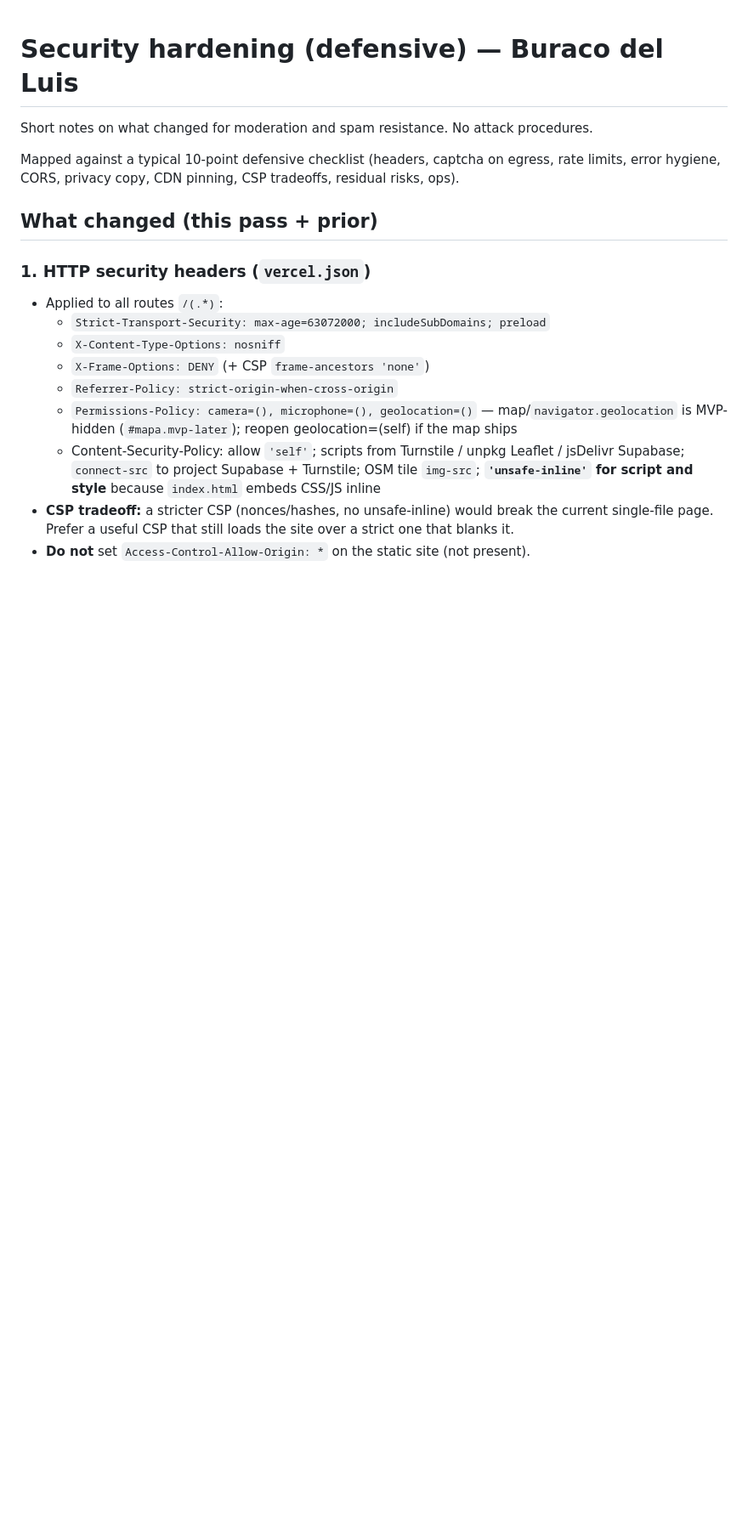
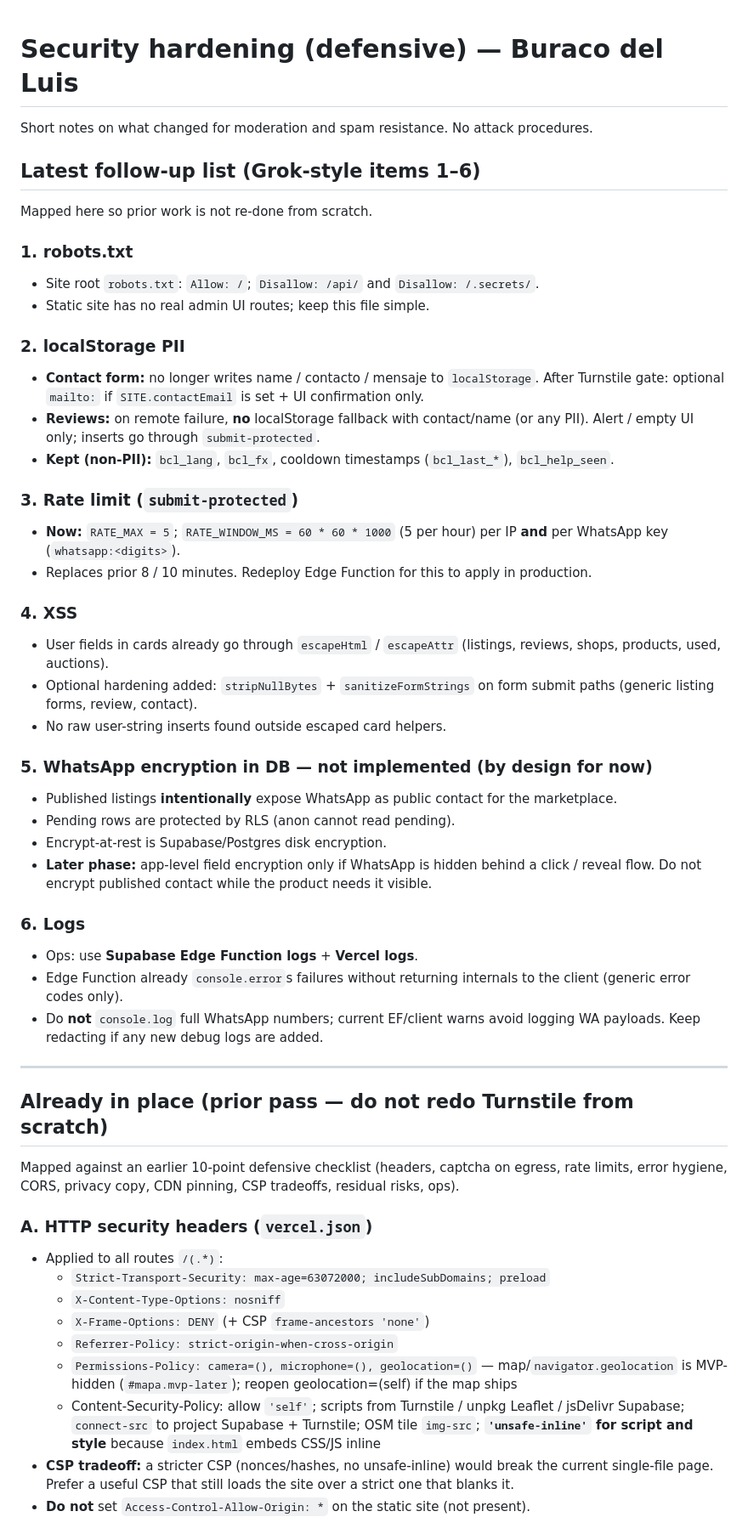
Before and after one commit to VictorV8VME/buracodeluis, a Markdown page: docs/SECURITY-HARDENING.md, the part around one of its changes. Shown at 85% size. GitHub-like rendering; blank space fills up the shorter version.

Commit message:
Seguridad: robots.txt, sin PII en localStorage, rate 5/hora

```diff
--- a/docs/SECURITY-HARDENING.md
+++ b/docs/SECURITY-HARDENING.md
@@ -2,11 +2,46 @@
 
 Short notes on what changed for moderation and spam resistance. No attack procedures.
 
-Mapped against a typical 10-point defensive checklist (headers, captcha on egress, rate limits, error hygiene, CORS, privacy copy, CDN pinning, CSP tradeoffs, residual risks, ops).
+## Latest follow-up list (Grok-style items 1–6)
 
-## What changed (this pass + prior)
+Mapped here so prior work is not re-done from scratch.
 
-### 1. HTTP security headers (`vercel.json`)
+### 1. robots.txt
+- Site root `robots.txt`: `Allow: /`; `Disallow: /api/` and `Disallow: /.secrets/`.
+- Static site has no real admin UI routes; keep this file simple.
+
+### 2. localStorage PII
+- **Contact form:** no longer writes name / contacto / mensaje to `localStorage`. After Turnstile gate: optional `mailto:` if `SITE.contactEmail` is set + UI confirmation only.
+- **Reviews:** on remote failure, **no** localStorage fallback with contact/name (or any PII). Alert / empty UI only; inserts go through `submit-protected`.
+- **Kept (non-PII):** `bcl_lang`, `bcl_fx`, cooldown timestamps (`bcl_last_*`), `bcl_help_seen`.
+
+### 3. Rate limit (`submit-protected`)
+- **Now:** `RATE_MAX = 5`; `RATE_WINDOW_MS = 60 * 60 * 1000` (5 per hour) per IP **and** per WhatsApp key (`whatsapp:<digits>`).
+- Replaces prior 8 / 10 minutes. Redeploy Edge Function for this to apply in production.
+
+### 4. XSS
+- User fields in cards already go through `escapeHtml` / `escapeAttr` (listings, reviews, shops, products, used, auctions).
+- Optional hardening added: `stripNullBytes` + `sanitizeFormStrings` on form submit paths (generic listing forms, review, contact).
+- No raw user-string inserts found outside escaped card helpers.
+
+### 5. WhatsApp encryption in DB — **not implemented (by design for now)**
+- Published listings **intentionally** expose WhatsApp as public contact for the marketplace.
+- Pending rows are protected by RLS (anon cannot read pending).
+- Encrypt-at-rest is Supabase/Postgres disk encryption.
+- **Later phase:** app-level field encryption only if WhatsApp is hidden behind a click / reveal flow. Do not encrypt published contact while the product needs it visible.
+
+### 6. Logs
+- Ops: use **Supabase Edge Function logs** + **Vercel logs**.
+- Edge Function already `console.error`s failures without returning internals to the client (generic error codes only).
+- Do **not** `console.log` full WhatsApp numbers; current EF/client warns avoid logging WA payloads. Keep redacting if any new debug logs are added.
+
+---
+
+## Already in place (prior pass — do not redo Turnstile from scratch)
+
+Mapped against an earlier 10-point defensive checklist (headers, captcha on egress, rate limits, error hygiene, CORS, privacy copy, CDN pinning, CSP tradeoffs, residual risks, ops).
+
+### A. HTTP security headers (`vercel.json`)
 - Applied to all routes `/(.*)`:
   - `Strict-Transport-Security: max-age=63072000; includeSubDomains; preload`
   - `X-Content-Type-Options: nosniff`
```
Also changed, not shown: other parts of docs/SECURITY-HARDENING.md (+13 -12 lines).
